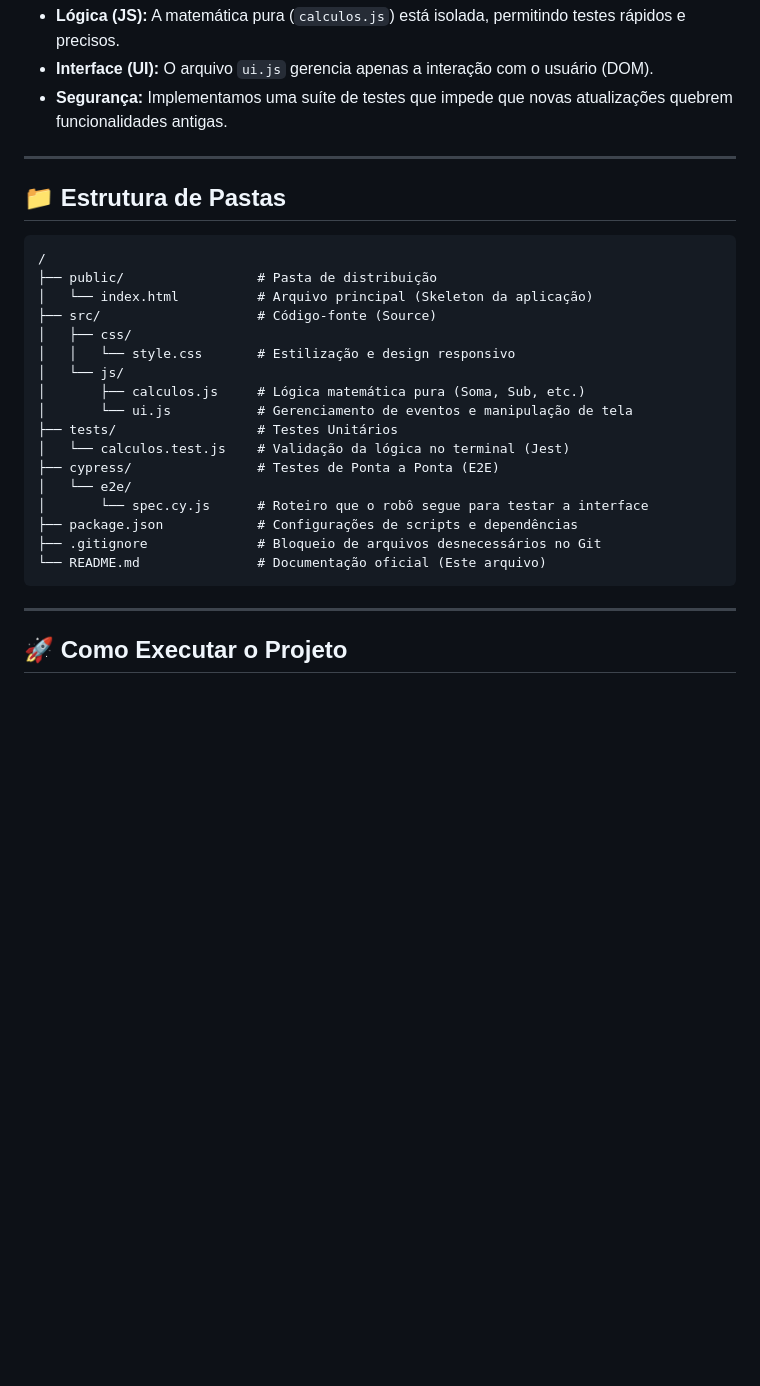
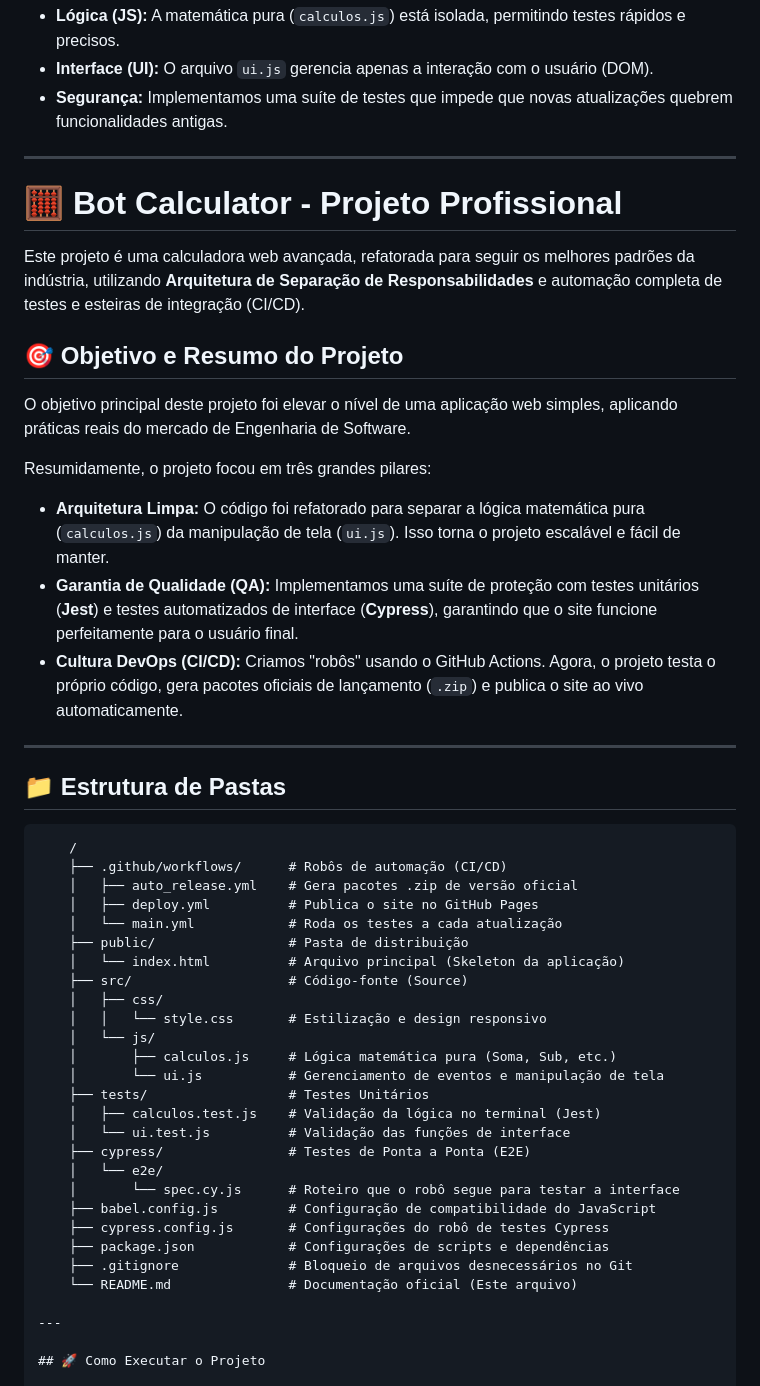
Before and after one commit to TomasErnestoN/Calculadora, a Markdown page: README.md, the part around one of its changes. Drawn GitHub-style; blank space fills up the shorter version.

Commit message:
feat: atualizando descrição do readme

````diff
--- a/README.md
+++ b/README.md
@@ -10,27 +10,46 @@ Para garantir que o projeto seja escalável e fácil de manter, aplicamos a sepa
 
 ---
 
+# 🧮 Bot Calculator - Projeto Profissional
+
+Este projeto é uma calculadora web avançada, refatorada para seguir os melhores padrões da indústria, utilizando **Arquitetura de Separação de Responsabilidades** e automação completa de testes e esteiras de integração (CI/CD).
+
+## 🎯 Objetivo e Resumo do Projeto
+O objetivo principal deste projeto foi elevar o nível de uma aplicação web simples, aplicando práticas reais do mercado de Engenharia de Software.
+
+Resumidamente, o projeto focou em três grandes pilares:
+- **Arquitetura Limpa:** O código foi refatorado para separar a lógica matemática pura (`calculos.js`) da manipulação de tela (`ui.js`). Isso torna o projeto escalável e fácil de manter.
+- **Garantia de Qualidade (QA):** Implementamos uma suíte de proteção com testes unitários (**Jest**) e testes automatizados de interface (**Cypress**), garantindo que o site funcione perfeitamente para o usuário final.
+- **Cultura DevOps (CI/CD):** Criamos "robôs" usando o GitHub Actions. Agora, o projeto testa o próprio código, gera pacotes oficiais de lançamento (`.zip`) e publica o site ao vivo automaticamente.
+---
+
 ## 📁 Estrutura de Pastas
 
 ```text
-/
-├── public/                 # Pasta de distribuição
-│   └── index.html          # Arquivo principal (Skeleton da aplicação)
-├── src/                    # Código-fonte (Source)
-│   ├── css/
-│   │   └── style.css       # Estilização e design responsivo
-│   └── js/
-│       ├── calculos.js     # Lógica matemática pura (Soma, Sub, etc.)
-│       └── ui.js           # Gerenciamento de eventos e manipulação de tela
-├── tests/                  # Testes Unitários
-│   └── calculos.test.js    # Validação da lógica no terminal (Jest)
-├── cypress/                # Testes de Ponta a Ponta (E2E)
-│   └── e2e/
-│       └── spec.cy.js      # Roteiro que o robô segue para testar a interface
-├── package.json            # Configurações de scripts e dependências
-├── .gitignore              # Bloqueio de arquivos desnecessários no Git
-└── README.md               # Documentação oficial (Este arquivo)
-```
+    /
+    ├── .github/workflows/      # Robôs de automação (CI/CD)
+    │   ├── auto_release.yml    # Gera pacotes .zip de versão oficial
+    │   ├── deploy.yml          # Publica o site no GitHub Pages
+    │   └── main.yml            # Roda os testes a cada atualização
+    ├── public/                 # Pasta de distribuição
+    │   └── index.html          # Arquivo principal (Skeleton da aplicação)
+    ├── src/                    # Código-fonte (Source)
+    │   ├── css/
+    │   │   └── style.css       # Estilização e design responsivo
+    │   └── js/
+    │       ├── calculos.js     # Lógica matemática pura (Soma, Sub, etc.)
+    │       └── ui.js           # Gerenciamento de eventos e manipulação de tela
+    ├── tests/                  # Testes Unitários
+    │   ├── calculos.test.js    # Validação da lógica no terminal (Jest)
+    │   └── ui.test.js          # Validação das funções de interface
+    ├── cypress/                # Testes de Ponta a Ponta (E2E)
+    │   └── e2e/
+    │       └── spec.cy.js      # Roteiro que o robô segue para testar a interface
+    ├── babel.config.js         # Configuração de compatibilidade do JavaScript
+    ├── cypress.config.js       # Configurações do robô de testes Cypress
+    ├── package.json            # Configurações de scripts e dependências
+    ├── .gitignore              # Bloqueio de arquivos desnecessários no Git
+    └── README.md               # Documentação oficial (Este arquivo)
 
 ---
 
````
Also changed, not shown: other parts of README.md (+9 -1 lines).
